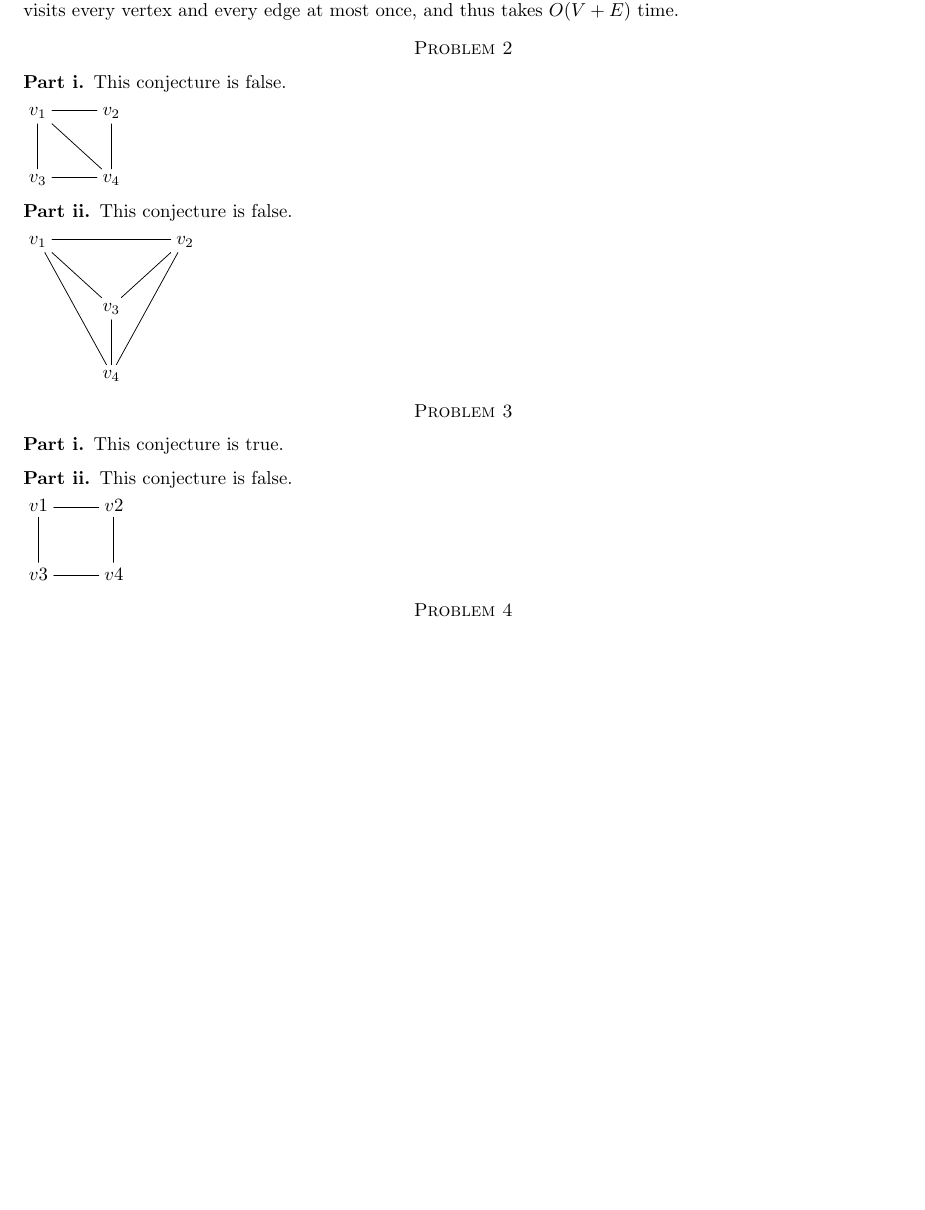
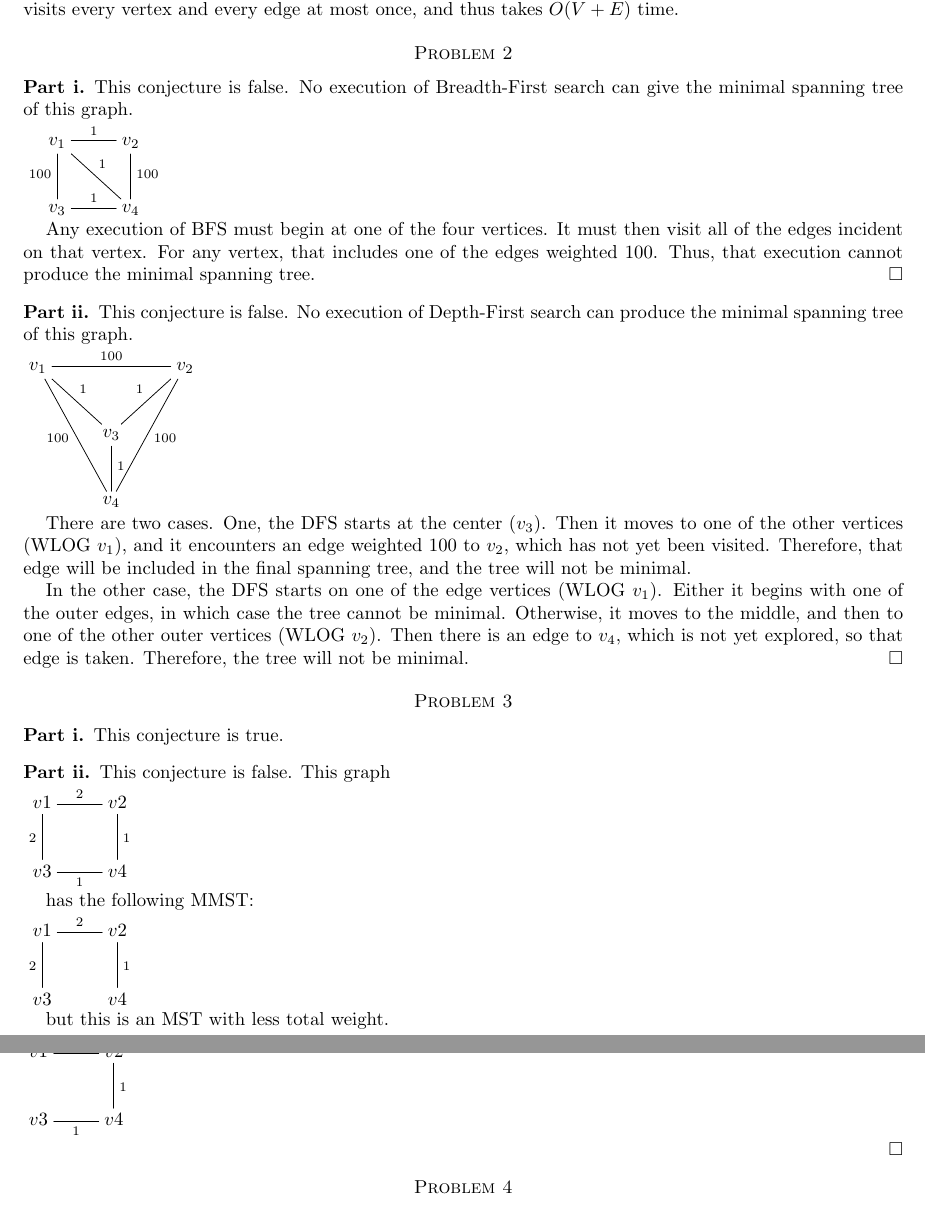
Before and after one commit to samth/old-tr-formal, a LaTeX paper (classes/algorithms/final.tex): part of the page before the commit and two parts of pages 1 and 2 of 2 after it, the two joined at a grey line, cut so that both start at the same text, the shorter picture padded with empty space. Compiled offline with pdfLaTeX.

Commit message:
finished 1.5 problems

```diff
--- a/classes/algorithms/final.tex
+++ b/classes/algorithms/final.tex
@@ -44,22 +43,42 @@ once, and thus takes $O(V + E)$ time.
 \section*{Problem 2}
 
 \subsection*{Part i}
-This conjecture is false.
+This conjecture is false.  No execution of Breadth-First search can
+give the minimal spanning tree of this graph.
 
 \xymatrix{
-  v_1 \ar@{-}[d] \ar@{-}[r] \ar@{-}[dr] & v_2 \ar@{-}[d] \\
-  v_3 \ar@{-}[r] & v_4
+  v_1 \ar@{-}[d]_{100} \ar@{-}[r]^1 \ar@{-}[dr]^1 & v_2 \ar@{-}[d]^{100} \\
+  v_3 \ar@{-}[r]^1 & v_4
 }
 
+Any execution of BFS must begin at one of the four vertices.  It must
+then visit all of the edges incident on that vertex.  For any vertex,
+that includes one of the edges weighted 100.  Thus, that execution
+cannot produce the minimal spanning tree. \qed
+
 \subsection*{Part ii}
-This conjecture is false.
+This conjecture is false. No execution of Depth-First search can
+produce the minimal spanning tree of this graph.
 
 \xymatrix{
-  v_1 \ar@{-}[rr] \ar@{-}[ddr] \ar@{-}[dr]  & \txt{} & v_2 \ar@{-}[ddl]
-  \ar@{-}[dl]    \\
-  \txt{} & v_3 \ar@{-}[d]   & \txt{} \\
+  v_1 \ar@{-}[rr]^{100} \ar@{-}[ddr]_{100} \ar@{-}[dr]^1  & \txt{} & v_2 \ar@{-}[ddl]^{100}
+  \ar@{-}[dl]_1    \\
+  \txt{} & v_3 \ar@{-}[d]^1   & \txt{} \\
   \txt{} & v_4    & \txt{}
 }
+
+There are two cases.  One, the DFS starts at the center ($v_3$).  Then it
+moves to one of the other vertices (WLOG $v_1$), and it encounters an
+edge weighted 100 to $v_2$, which has not yet been visited.
+Therefore, that edge will be included in the final spanning tree, and
+the tree will not be minimal.
+
+In the other case, the DFS starts on one of the edge vertices (WLOG
+$v_1$).  Either it begins with one of the outer edges, in which case
+the tree cannot be minimal.  Otherwise, it moves to the middle, and
+then to one of the other outer vertices (WLOG $v_2$).  Then there is
+an edge to $v_4$, which is not yet explored, so that edge is taken.
+Therefore, the tree will not be minimal. \qed
 
 \section*{Problem 3}
 
@@ -69,13 +88,28 @@ This conjecture is true.
 
 \subsection*{Part ii}
 
-This conjecture is false.
+This conjecture is false. This graph
 
 \xymatrix{
-  v1 \ar@{-}[r] \ar@{-}[d] & v2 \\
-  v3 \ar@{-}[r] & v4 \ar@{-}[u]
+  v1 \ar@{-}[r]^2 \ar@{-}[d]_2 & v2 \\
+  v3 \ar@{-}[r]_1 & v4 \ar@{-}[u]_1
 }
 
+has the following MMST:
+
+\xymatrix{
+  v1 \ar@{-}[r]^2 \ar@{-}[d]_2 & v2 \\
+  v3  & v4 \ar@{-}[u]_1
+}
+
+but this is an MST with less total weight.
+
+\xymatrix{
+  v1 \ar@{-}[r]^2  & v2 \\
+  v3 \ar@{-}[r]_1 & v4 \ar@{-}[u]_1
+}
+
+\qed
 
 \section*{Problem 4}
 
```
Also changed, not shown: classes/algorithms/final.tex (1 more changed lines).
